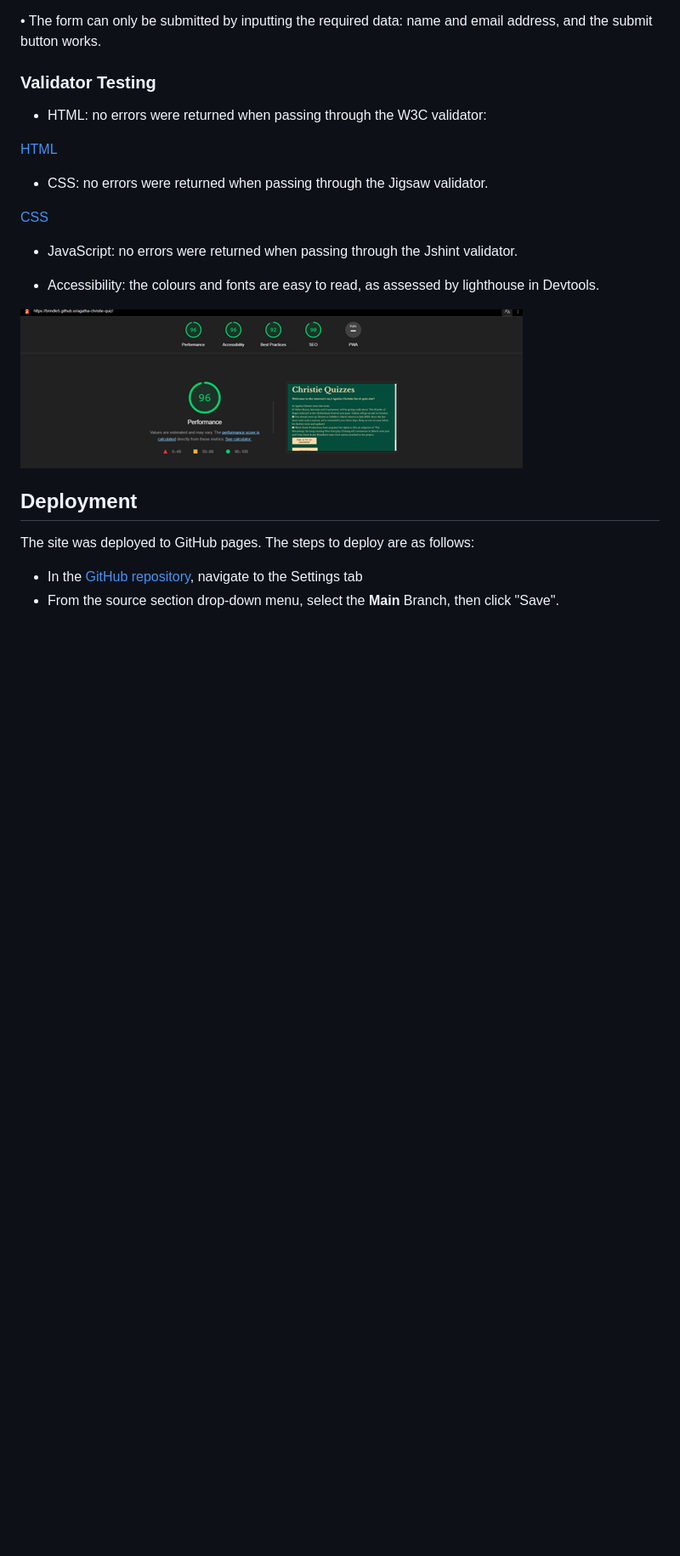
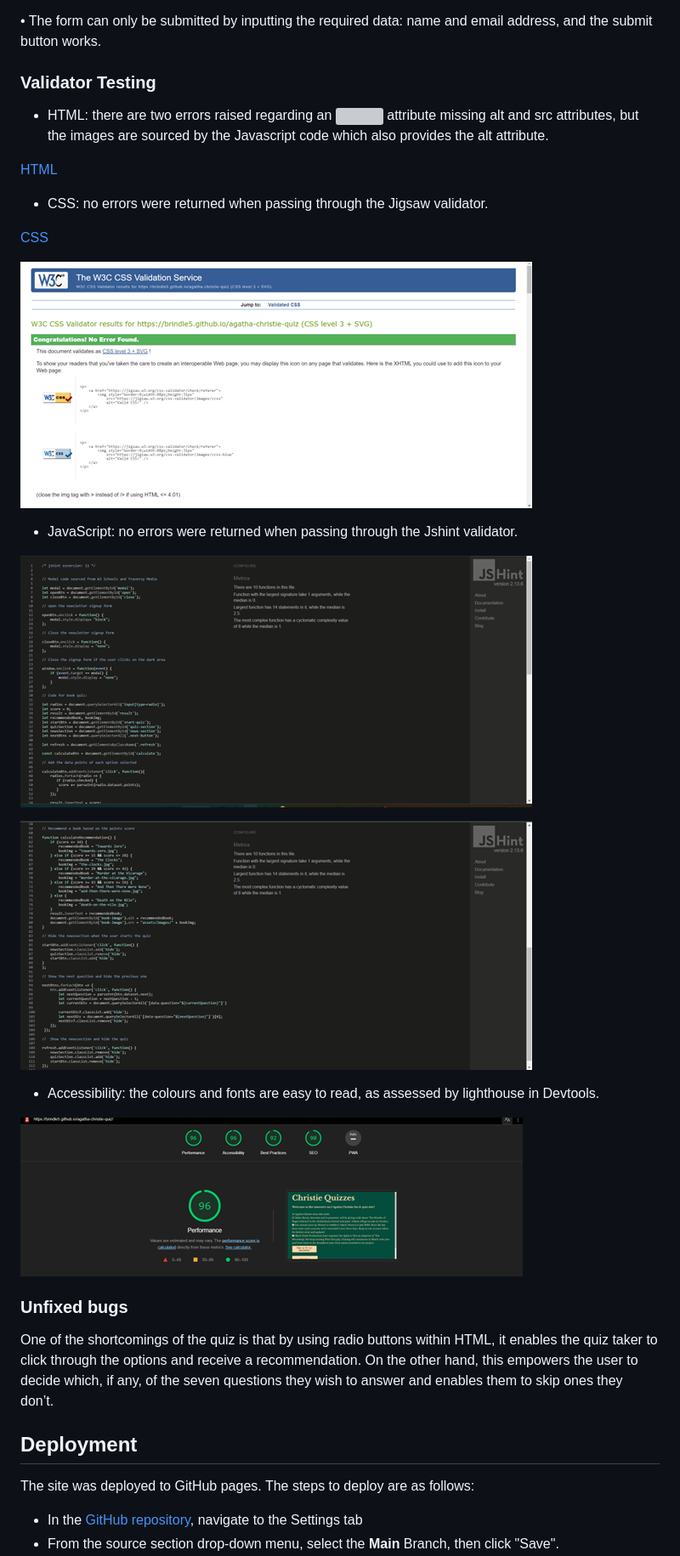
Before and after one commit to brindle5/agatha-christie-quiz, a Markdown page: README.md, the part around the change printed below. Shown: that part at 85% size. Rendered like a GitHub page; blank space fills up the shorter version; grey boxes are pictures that could not be loaded.

Commit message:
Add styling to readme

```diff
--- a/README.md
+++ b/README.md
@@ -112,19 +112,31 @@ The site has been tested on different browsers:
 
 ### Validator Testing
 
-* HTML: no errors were returned when passing through the W3C validator:
+* HTML: there are two errors raised regarding an <img> attribute missing alt and src attributes, but the images are sourced by the Javascript code which also provides the alt attribute.
 
 [HTML](https://validator.w3.org/nu/?doc=https%3A%2F%2Fbrindle5.github.io%2Fagatha-christie-quiz%2F)
+
+
 
 * CSS: no errors were returned when passing through the Jigsaw validator.
 
 [CSS](https://jigsaw.w3.org/css-validator/validator?uri=https%3A%2F%2Fbrindle5.github.io%2Fagatha-christie-quiz)
 
+![CSS screenshot](documentation/css_validation.png)
+
 * JavaScript: no errors were returned when passing through the Jshint validator.
+
+![JavaScript validator screenshot (1/2)](documentation/js_validation_1.png)
+
+![JavaScript validator screenshot (2/2)](documentation/js_validation_2.png)
 
 * Accessibility: the colours and fonts are easy to read, as assessed by lighthouse in Devtools.
 
 ![Lighthouse report screenshot](documentation/lighthouse_report.png)
+
+### **Unfixed bugs**
+
+One of the shortcomings of the quiz is that by using radio buttons within HTML, it enables the quiz taker to click through the options and receive a recommendation. On the other hand, this empowers the user to decide which, if any, of the seven questions they wish to answer and enables them to skip ones they don’t.
 
 ## **Deployment**
 
```
Also changed, not shown: other parts of README.md (+8 -8 lines), documentation/desktop_screenshot.png (added), 2 other files.
